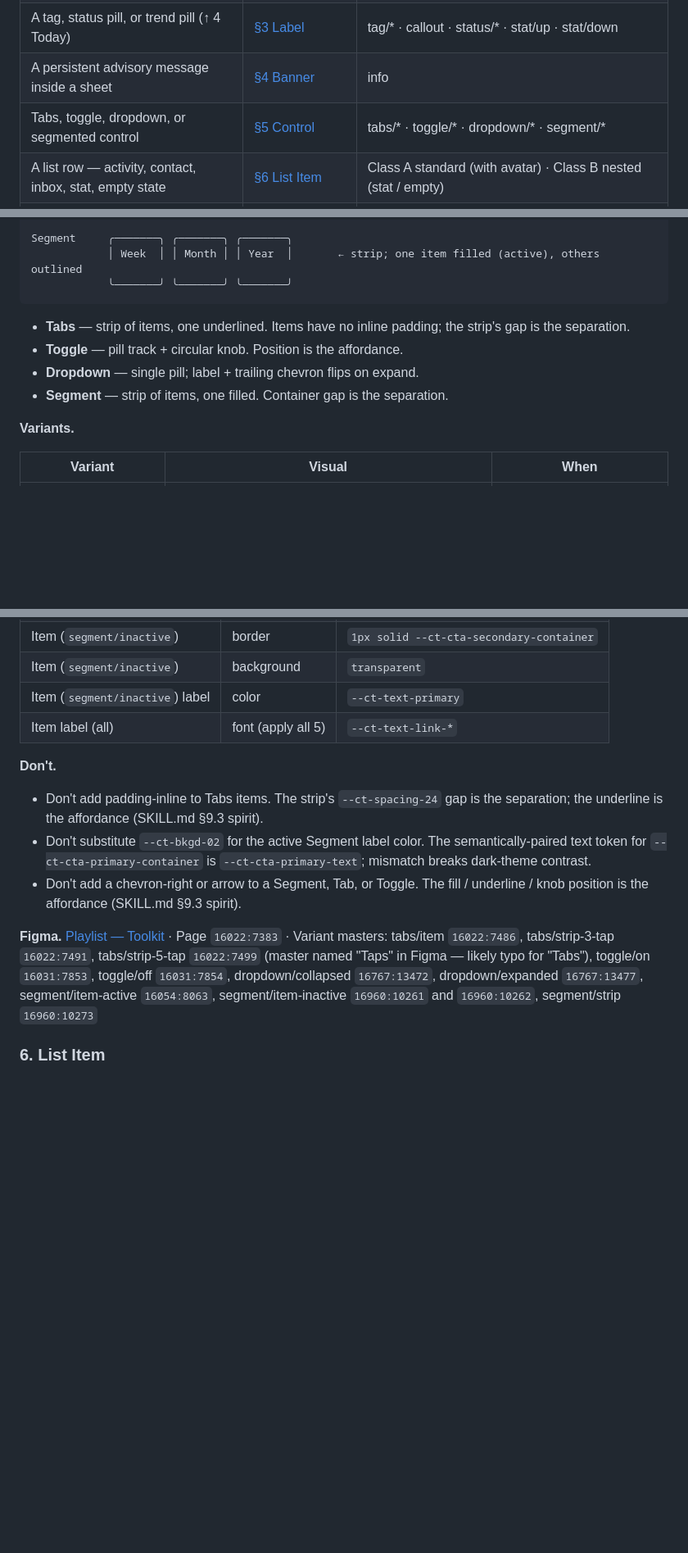
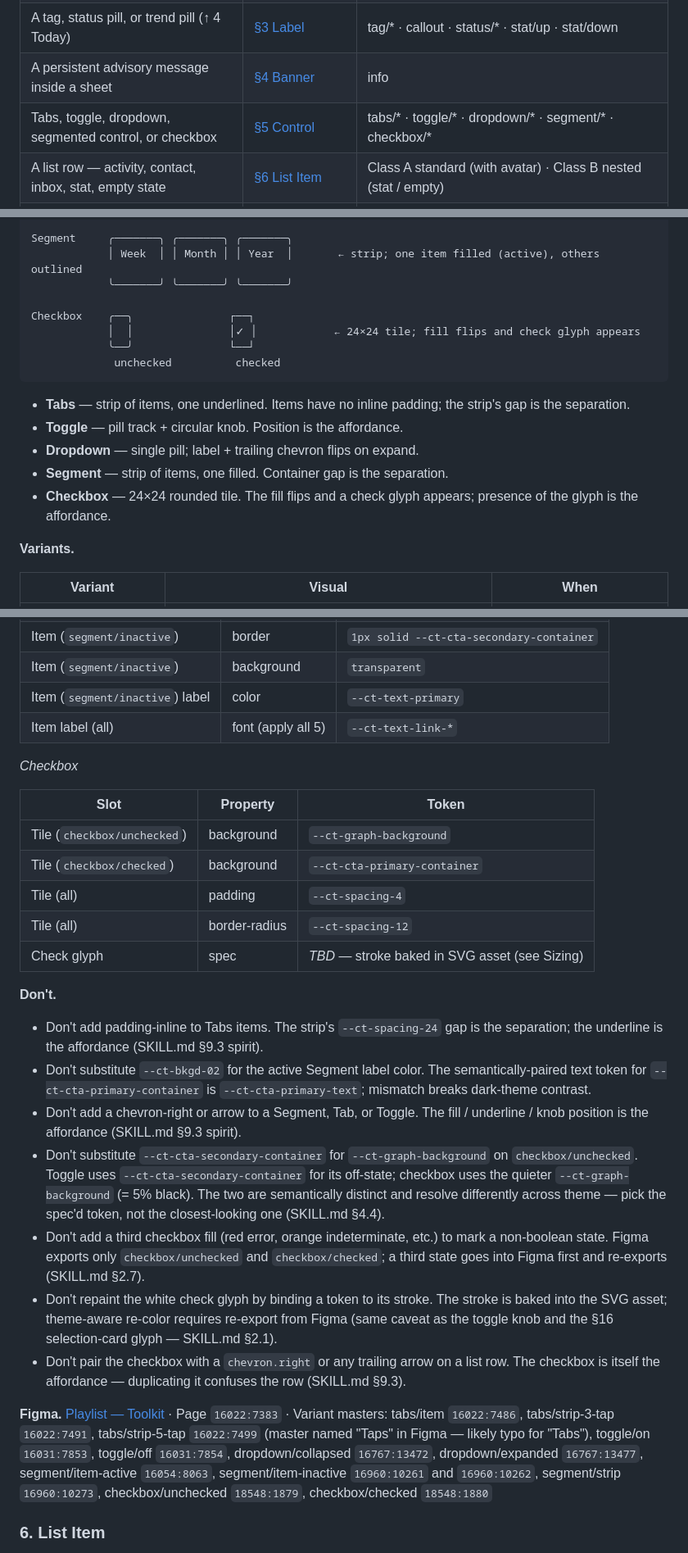
Before and after one commit to PS-Cloaked/cloaked-design-md, a Markdown page: cloaked-design-system/components.md, 3 parts joined by grey strips. Shown at 82% size. GitHub-like rendering; blank space fills up the shorter version.

Commit message:
components: add checkbox to §5 Control (unchecked + checked)
Spec'd from Figma node 18548:1879 / 18548:1880 — 24×24 rounded
tile with --ct-graph-background (unchecked) → --ct-cta-primary-
container (checked) plus a 16×16 white check SVG. Slotted as the
5th Control sub-component alongside Tabs/Toggle/Dropdown/Segment,
with matching anatomy/variants/sizing/tokens/don't entries.

Co-Authored-By: Claude Opus 4.7 (1M context) <noreply@anthropic.com>

````diff
--- a/cloaked-design-system/components.md
+++ b/cloaked-design-system/components.md
@@ -18,7 +18,7 @@
 | A section break inside a list ("Today", "Yesterday") | [§2 Divider](#2-divider) | default |
 | A tag, status pill, or trend pill (↑ 4 Today) | [§3 Label](#3-label) | tag/* · callout · status/* · stat/up · stat/down |
 | A persistent advisory message inside a sheet | [§4 Banner](#4-banner) | info |
-| Tabs, toggle, dropdown, or segmented control | [§5 Control](#5-control) | tabs/* · toggle/* · dropdown/* · segment/* |
+| Tabs, toggle, dropdown, segmented control, or checkbox | [§5 Control](#5-control) | tabs/* · toggle/* · dropdown/* · segment/* · checkbox/* |
 | A list row — activity, contact, inbox, stat, empty state | [§6 List Item](#6-list-item) | Class A standard (with avatar) · Class B nested (stat / empty) |
 | The first row of a section — title + optional filter or "Edit" | [§7 Section Header](#7-section-header) | default · dropdown · action |
 | A vertical step-by-step progress timeline | [§8 Timeline](#8-timeline) | completed-* · current-middle · upcoming-* |
@@ -382,11 +382,17 @@ Dropdown    ╭──────────────╮
 Segment     ╭───────╮ ╭───────╮ ╭───────╮
             │ Week  │ │ Month │ │ Year  │       ← strip; one item filled (active), others outlined
             ╰───────╯ ╰───────╯ ╰───────╯
+
+Checkbox    ╭──╮               ┌──┐
+            │  │               │✓ │            ← 24×24 tile; fill flips and check glyph appears
+            ╰──╯               └──┘
+             unchecked          checked
 ```
 - **Tabs** — strip of items, one underlined. Items have no inline padding; the strip's gap is the separation.
 - **Toggle** — pill track + circular knob. Position is the affordance.
 - **Dropdown** — single pill; label + trailing chevron flips on expand.
 - **Segment** — strip of items, one filled. Container gap is the separation.
+- **Checkbox** — 24×24 rounded tile. The fill flips and a check glyph appears; presence of the glyph is the affordance.
 
 **Variants.**
 
@@ -451,12 +460,26 @@ Segment     ╭───────╮ ╭───────╮ ╭───
 | Item (`segment/inactive`) label | color | `--ct-text-primary` |
 | Item label (all) | font (apply all 5) | `--ct-text-link-*` |
 
+*Checkbox*
+
+| Slot | Property | Token |
+| --- | --- | --- |
+| Tile (`checkbox/unchecked`) | background | `--ct-graph-background` |
+| Tile (`checkbox/checked`) | background | `--ct-cta-primary-container` |
+| Tile (all) | padding | `--ct-spacing-4` |
+| Tile (all) | border-radius | `--ct-spacing-12` |
+| Check glyph | spec | _TBD_ — stroke baked in SVG asset (see Sizing) |
+
 **Don't.**
 - Don't add padding-inline to Tabs items. The strip's `--ct-spacing-24` gap is the separation; the underline is the affordance (SKILL.md §9.3 spirit).
 - Don't substitute `--ct-bkgd-02` for the active Segment label color. The semantically-paired text token for `--ct-cta-primary-container` is `--ct-cta-primary-text`; mismatch breaks dark-theme contrast.
 - Don't add a chevron-right or arrow to a Segment, Tab, or Toggle. The fill / underline / knob position is the affordance (SKILL.md §9.3 spirit).
-
-**Figma.** [Playlist — Toolkit](https://www.figma.com/design/k0n0CNGfk4ie9Vb74byl9v/Playlist-%E2%80%94-Toolkit?node-id=16022-7383) · Page `16022:7383` · Variant masters: tabs/item `16022:7486`, tabs/strip-3-tap `16022:7491`, tabs/strip-5-tap `16022:7499` (master named "Taps" in Figma — likely typo for "Tabs"), toggle/on `16031:7853`, toggle/off `16031:7854`, dropdown/collapsed `16767:13472`, dropdown/expanded `16767:13477`, segment/item-active `16054:8063`, segment/item-inactive `16960:10261` and `16960:10262`, segment/strip `16960:10273`
+- Don't substitute `--ct-cta-secondary-container` for `--ct-graph-background` on `checkbox/unchecked`. Toggle uses `--ct-cta-secondary-container` for its off-state; checkbox uses the quieter `--ct-graph-background` (= 5% black). The two are semantically distinct and resolve differently across theme — pick the spec'd token, not the closest-looking one (SKILL.md §4.4).
+- Don't add a third checkbox fill (red error, orange indeterminate, etc.) to mark a non-boolean state. Figma exports only `checkbox/unchecked` and `checkbox/checked`; a third state goes into Figma first and re-exports (SKILL.md §2.7).
+- Don't repaint the white check glyph by binding a token to its stroke. The stroke is baked into the SVG asset; theme-aware re-color requires re-export from Figma (same caveat as the toggle knob and the §16 selection-card glyph — SKILL.md §2.1).
+- Don't pair the checkbox with a `chevron.right` or any trailing arrow on a list row. The checkbox is itself the affordance — duplicating it confuses the row (SKILL.md §9.3).
+
+**Figma.** [Playlist — Toolkit](https://www.figma.com/design/k0n0CNGfk4ie9Vb74byl9v/Playlist-%E2%80%94-Toolkit?node-id=16022-7383) · Page `16022:7383` · Variant masters: tabs/item `16022:7486`, tabs/strip-3-tap `16022:7491`, tabs/strip-5-tap `16022:7499` (master named "Taps" in Figma — likely typo for "Tabs"), toggle/on `16031:7853`, toggle/off `16031:7854`, dropdown/collapsed `16767:13472`, dropdown/expanded `16767:13477`, segment/item-active `16054:8063`, segment/item-inactive `16960:10261` and `16960:10262`, segment/strip `16960:10273`, checkbox/unchecked `18548:1879`, checkbox/checked `18548:1880`
 
 ### 6. List Item
 
````
Also changed, not shown: other parts of cloaked-design-system/components.md (+4 -1 lines).
